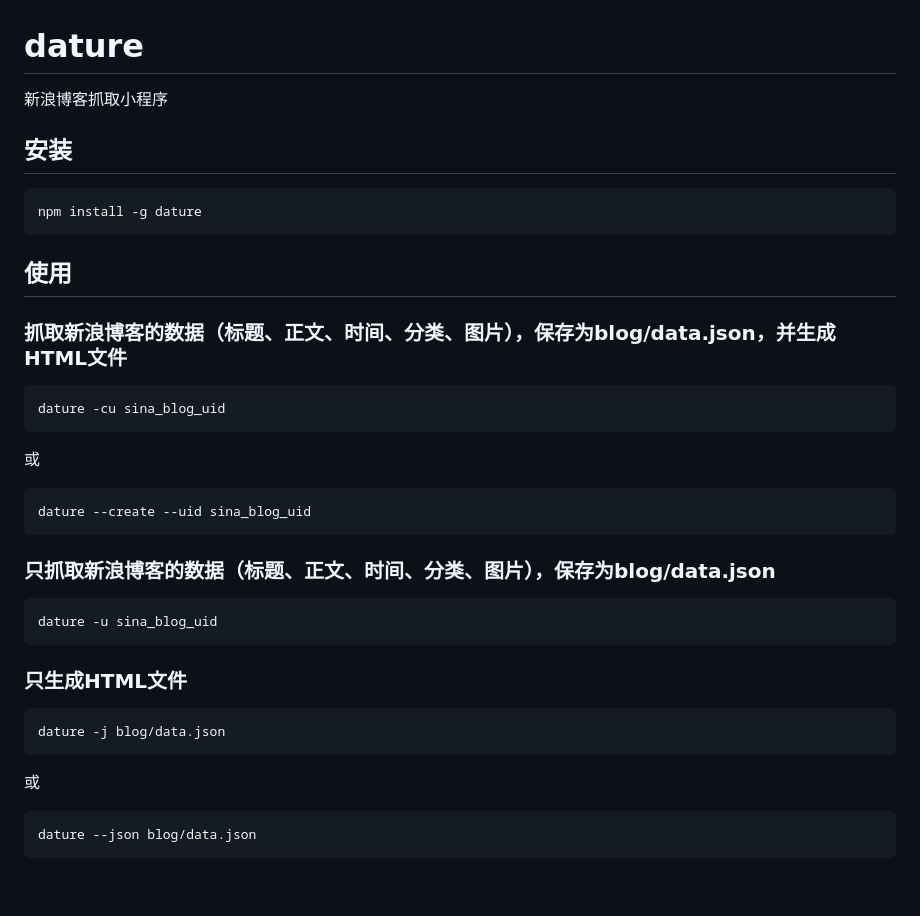
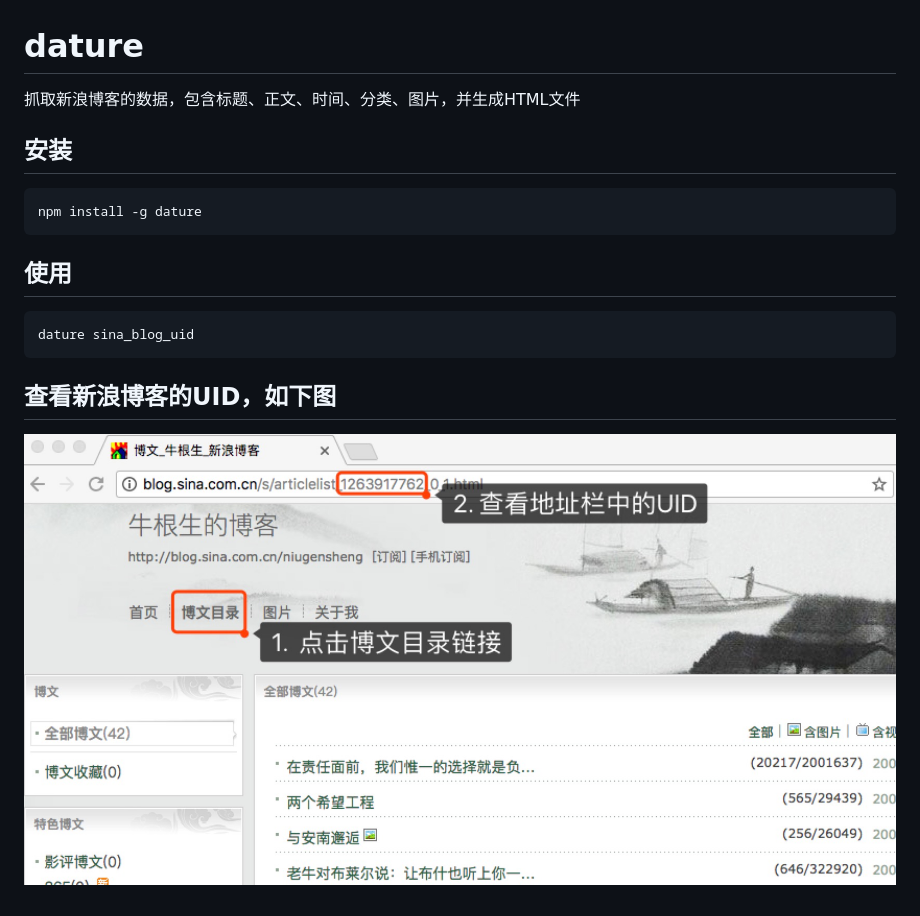
Before and after one commit to junyiz/dature, a Markdown page: README.md, the part around the change. Drawn GitHub-style; pictures changed too: example.jpg (added); blank space fills up the shorter version.

````diff
--- a/README.md
+++ b/README.md
@@ -1,6 +1,5 @@
 # dature
-新浪博客抓取小程序
-
+抓取新浪博客的数据，包含标题、正文、时间、分类、图片，并生成HTML文件
 
 ## 安装
 
@@ -8,30 +7,12 @@
 npm install -g dature
 ```
 
-
 ## 使用
 
-### 抓取新浪博客的数据（标题、正文、时间、分类、图片），保存为blog/data.json，并生成HTML文件
 ```bash
-dature -cu sina_blog_uid
-```
-或
-```bash
-dature --create --uid sina_blog_uid
+dature sina_blog_uid
 ```
 
+## 查看新浪博客的UID，如下图
 
-### 只抓取新浪博客的数据（标题、正文、时间、分类、图片），保存为blog/data.json
-```bash
-dature -u sina_blog_uid
-```
-
-
-### 只生成HTML文件
-```bash
-dature -j blog/data.json
-```
-或
-```bash
-dature --json blog/data.json
-```
+![](http://github.com/junyiz/dature/raw/master/example.jpg)
````
Also changed, not shown: 7 other files.
